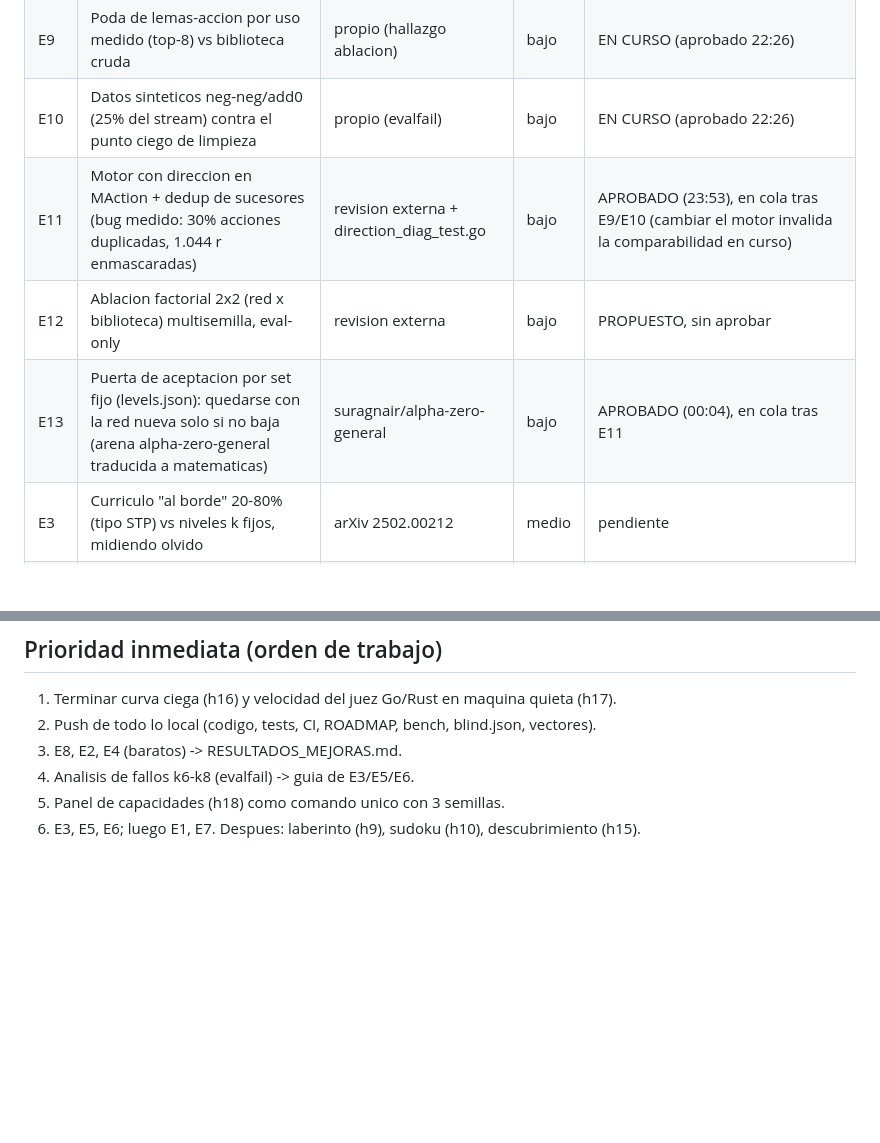
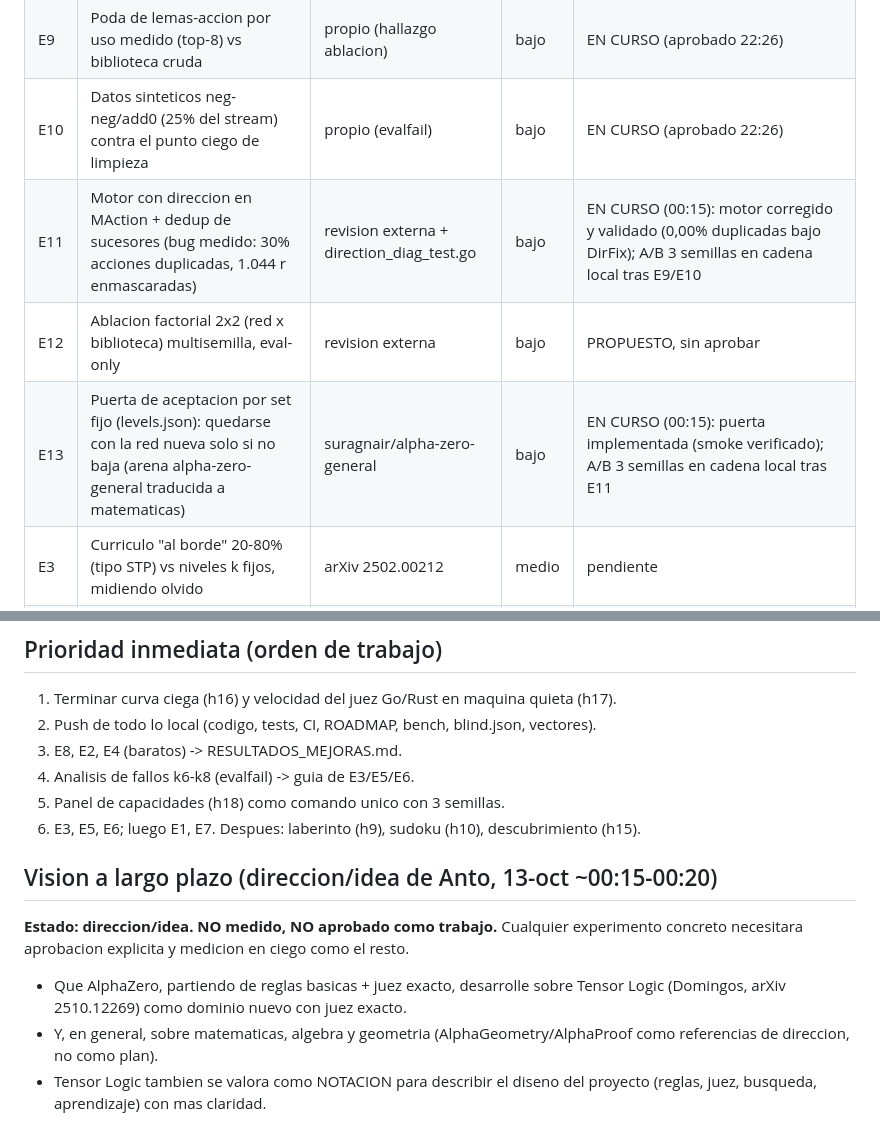
Before and after one commit to FiveTechSoft/alphazero, a Markdown page: mathzero/ROADMAP.md, 2 parts joined by grey strips. Drawn GitHub-style; blank space fills up the shorter version.

Commit message:
Revise experiment statuses and details in ROADMAP.md
Updated the status of several experiments in the roadmap, changing some from 'APPROVED' to 'IN PROGRESS' and adding details about recent implementations.

```diff
--- a/mathzero/ROADMAP.md
+++ b/mathzero/ROADMAP.md
@@ -81,9 +81,9 @@ Resultados: RESULTADOS_MEJORAS.md. Estado: pendiente = no empezado. Dominio nuev
 | E4 | Replay priorizado + ponderacion por longitud de prueba | arXiv 2006.00283 | bajo | DESCARTADO (medido: media 0,0/700 en 6 semillas, ruido puro; RESULTADOS_MEJORAS.md) |
 | E9 | Poda de lemas-accion por uso medido (top-8) vs biblioteca cruda | propio (hallazgo ablacion) | bajo | EN CURSO (aprobado 22:26) |
 | E10 | Datos sinteticos neg-neg/add0 (25% del stream) contra el punto ciego de limpieza | propio (evalfail) | bajo | EN CURSO (aprobado 22:26) |
-| E11 | Motor con direccion en MAction + dedup de sucesores (bug medido: 30% acciones duplicadas, 1.044 r enmascaradas) | revision externa + direction_diag_test.go | bajo | APROBADO (23:53), en cola tras E9/E10 (cambiar el motor invalida la comparabilidad en curso) |
+| E11 | Motor con direccion en MAction + dedup de sucesores (bug medido: 30% acciones duplicadas, 1.044 r enmascaradas) | revision externa + direction_diag_test.go | bajo | EN CURSO (00:15): motor corregido y validado (0,00% duplicadas bajo DirFix); A/B 3 semillas en cadena local tras E9/E10 |
 | E12 | Ablacion factorial 2x2 (red x biblioteca) multisemilla, eval-only | revision externa | bajo | PROPUESTO, sin aprobar |
-| E13 | Puerta de aceptacion por set fijo (levels.json): quedarse con la red nueva solo si no baja (arena alpha-zero-general traducida a matematicas) | suragnair/alpha-zero-general | bajo | APROBADO (00:04), en cola tras E11 |
+| E13 | Puerta de aceptacion por set fijo (levels.json): quedarse con la red nueva solo si no baja (arena alpha-zero-general traducida a matematicas) | suragnair/alpha-zero-general | bajo | EN CURSO (00:15): puerta implementada (smoke verificado); A/B 3 semillas en cadena local tras E11 |
 | E3 | Curriculo "al borde" 20-80% (tipo STP) vs niveles k fijos, midiendo olvido | arXiv 2502.00212 | medio | pendiente |
 | E5 | Datos sinteticos por reescritura hacia delante como preentrenamiento | AlphaGeometry (Nature) | medio | pendiente |
 | E6 | Biblioteca estilo DreamCoder (macros frecuentes) | DreamCoder | medio | pendiente |
@@ -113,3 +113,11 @@ Resultados: RESULTADOS_MEJORAS.md. Estado: pendiente = no empezado. Dominio nuev
 4. Analisis de fallos k6-k8 (evalfail) -> guia de E3/E5/E6.
 5. Panel de capacidades (h18) como comando unico con 3 semillas.
 6. E3, E5, E6; luego E1, E7. Despues: laberinto (h9), sudoku (h10), descubrimiento (h15).
+
+## Vision a largo plazo (direccion/idea de Anto, 13-oct ~00:15-00:20)
+
+**Estado: direccion/idea. NO medido, NO aprobado como trabajo.** Cualquier experimento concreto necesitara aprobacion explicita y medicion en ciego como el resto.
+
+- Que AlphaZero, partiendo de reglas basicas + juez exacto, desarrolle sobre Tensor Logic (Domingos, arXiv 2510.12269) como dominio nuevo con juez exacto.
+- Y, en general, sobre matematicas, algebra y geometria (AlphaGeometry/AlphaProof como referencias de direccion, no como plan).
+- Tensor Logic tambien se valora como NOTACION para describir el diseno del proyecto (reglas, juez, busqueda, aprendizaje) con mas claridad.
```
